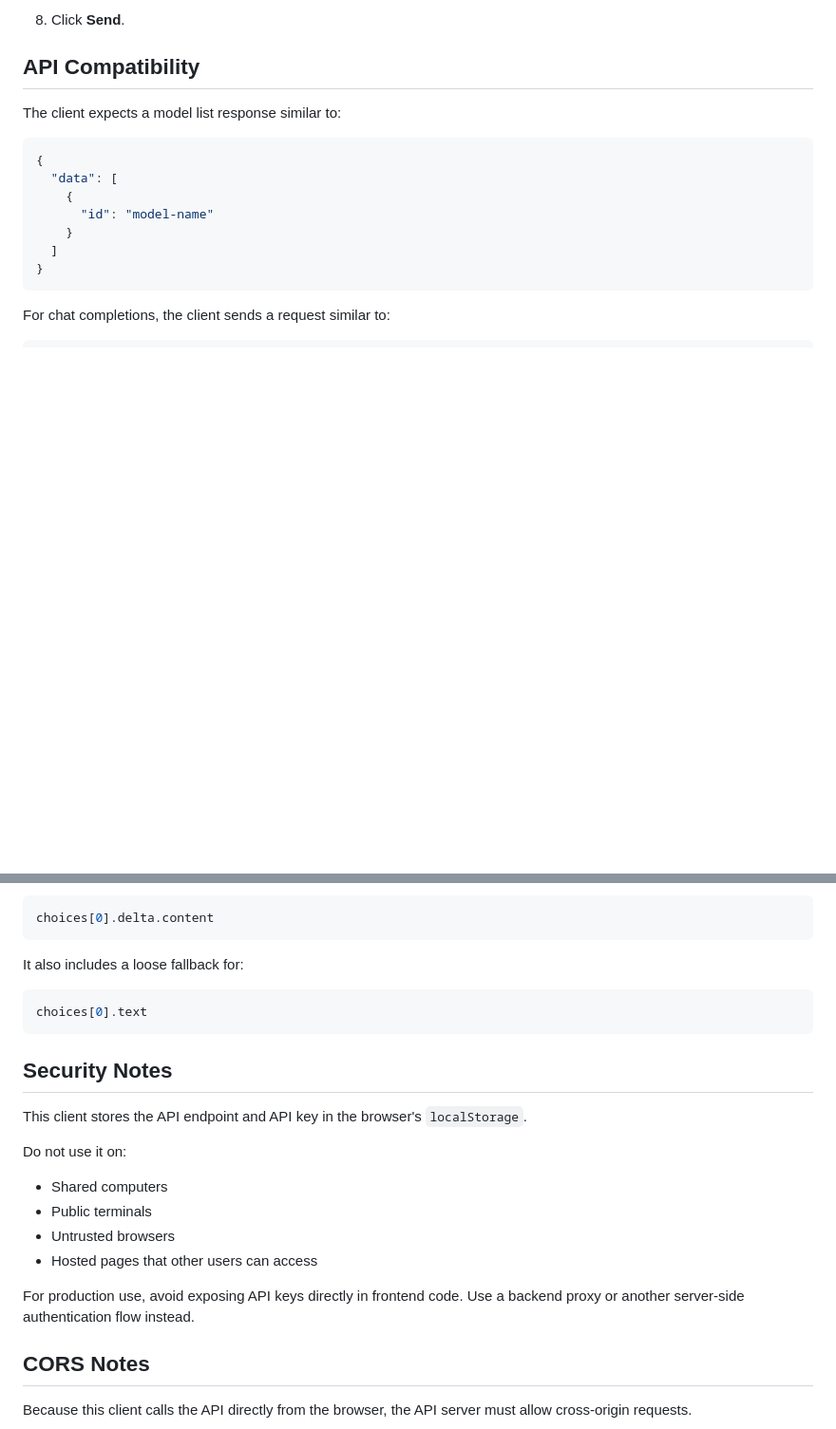
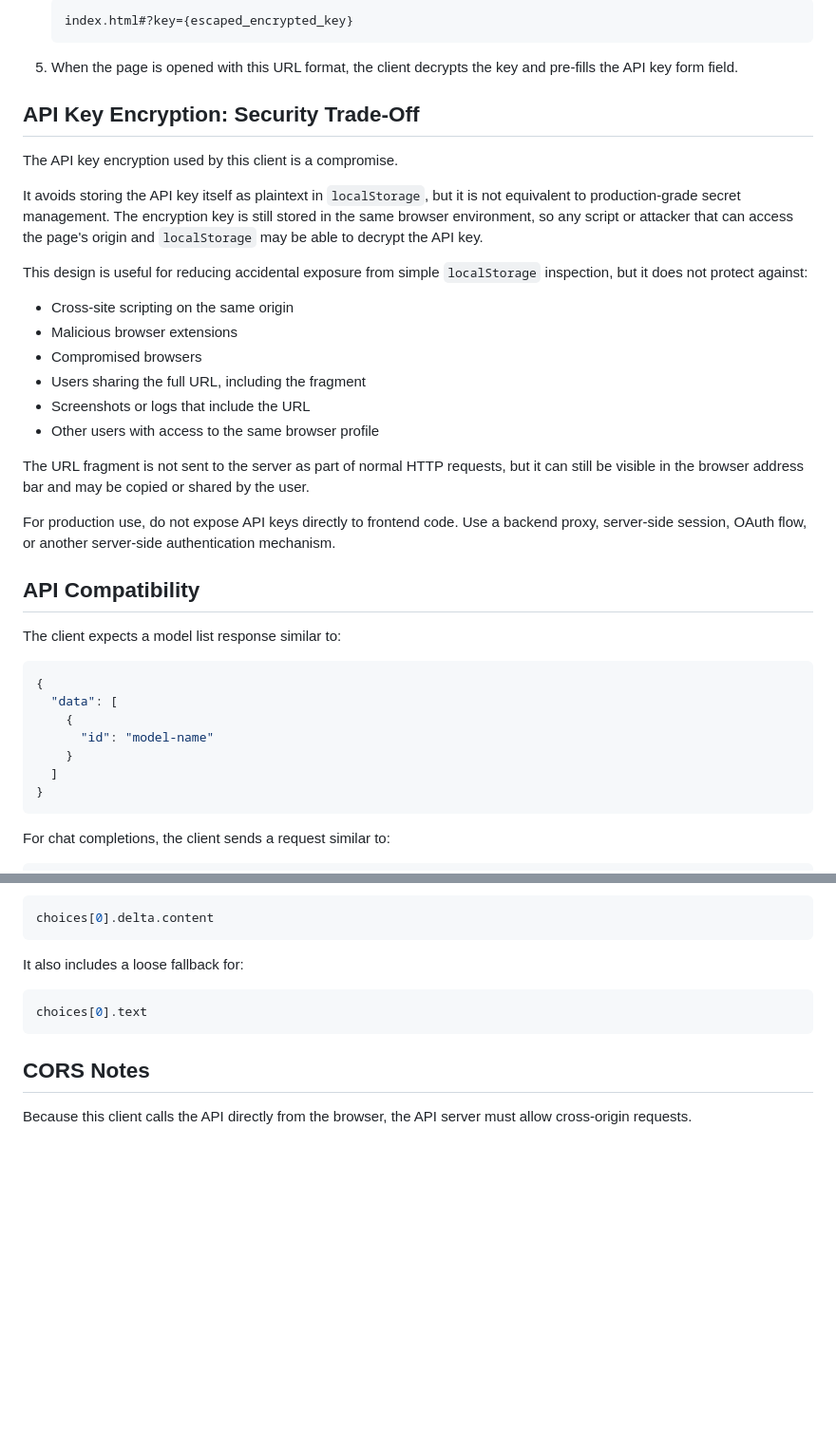
Before and after one commit to naoto-aoki-fy/llm-web-sample, a Markdown page: README.md, 2 parts joined by grey strips. Shown at 95% size. Rendered like a GitHub page; blank space fills up the shorter version.

````diff
--- a/README.md
+++ b/README.md
@@ -64,5 +73,28 @@ The target API server must support browser access, including appropriate CORS he
 
-8. Click **Send**.
+   ```text
+   index.html#?key={escaped_encrypted_key}
+   ```
+
+5. When the page is opened with this URL format, the client decrypts the key and pre-fills the API key form field.
+
+## API Key Encryption: Security Trade-Off
+
+The API key encryption used by this client is a compromise.
+
+It avoids storing the API key itself as plaintext in `localStorage`, but it is not equivalent to production-grade secret management. The encryption key is still stored in the same browser environment, so any script or attacker that can access the page's origin and `localStorage` may be able to decrypt the API key.
+
+This design is useful for reducing accidental exposure from simple `localStorage` inspection, but it does not protect against:
+
+- Cross-site scripting on the same origin
+- Malicious browser extensions
+- Compromised browsers
+- Users sharing the full URL, including the fragment
+- Screenshots or logs that include the URL
+- Other users with access to the same browser profile
+
+The URL fragment is not sent to the server as part of normal HTTP requests, but it can still be visible in the browser address bar and may be copied or shared by the user.
+
+For production use, do not expose API keys directly to frontend code. Use a backend proxy, server-side session, OAuth flow, or another server-side authentication mechanism.
 
 ## API Compatibility
 
@@ -105,19 +137,6 @@ It also includes a loose fallback for:
 choices[0].text
 ```
 
-## Security Notes
-
-This client stores the API endpoint and API key in the browser's `localStorage`.
-
-Do not use it on:
-
-* Shared computers
-* Public terminals
-* Untrusted browsers
-* Hosted pages that other users can access
-
-For production use, avoid exposing API keys directly in frontend code. Use a backend proxy or another server-side authentication flow instead.
-
 ## CORS Notes
 
 Because this client calls the API directly from the browser, the API server must allow cross-origin requests.
````
Also changed, not shown: other parts of README.md (+35 -26 lines).
